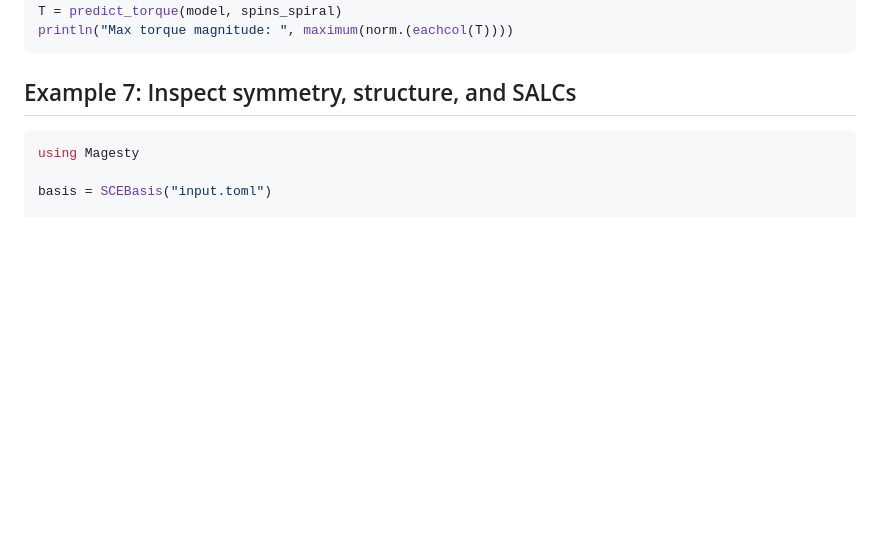
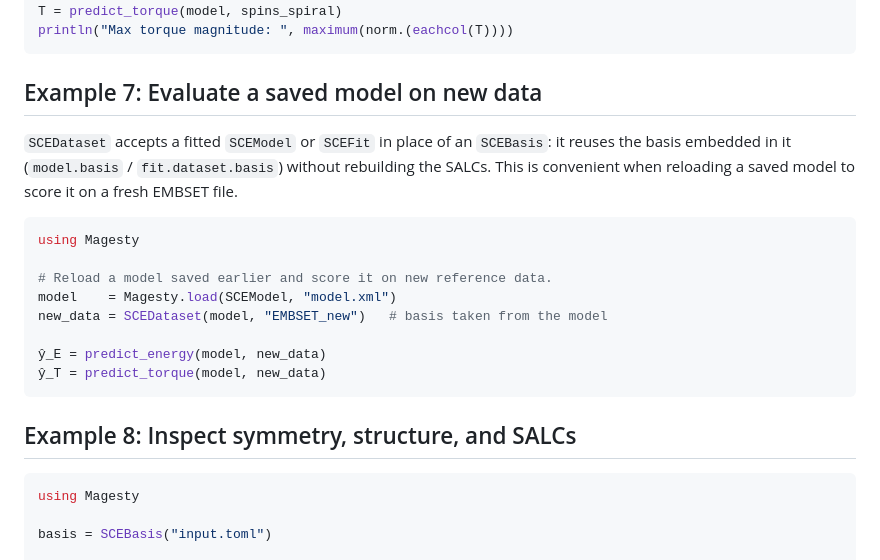
Before and after one commit to Tomonori-Tanaka/Magesty.jl, a Markdown page: docs/src/examples.md, the part around the change. GitHub-like rendering; blank space fills up the shorter version.

Commit message:
docs: document SCEDataset(model/fit, ...) constructors in examples and changelog
Add Example 7 to docs/src/examples.md showing how to reload a saved
SCEModel and score it on a fresh EMBSET file using the new constructor.
The former Example 7 (symmetry / structure / SALCs) becomes Example 8.

Add a CHANGELOG.md entry under [Unreleased] > Added for the
SCEDataset(model, ...) / SCEDataset(fit, ...) constructors introduced
in the preceding commit (2f77e9e).

Refs: feat(api) 2f77e9e

````diff
--- a/docs/src/examples.md
+++ b/docs/src/examples.md
@@ -136,7 +136,25 @@ T = predict_torque(model, spins_spiral)
 println("Max torque magnitude: ", maximum(norm.(eachcol(T))))
 ```
 
-## Example 7: Inspect symmetry, structure, and SALCs
+## Example 7: Evaluate a saved model on new data
+
+`SCEDataset` accepts a fitted `SCEModel` or `SCEFit` in place of an
+`SCEBasis`: it reuses the basis embedded in it (`model.basis` /
+`fit.dataset.basis`) without rebuilding the SALCs. This is convenient
+when reloading a saved model to score it on a fresh EMBSET file.
+
+```julia
+using Magesty
+
+# Reload a model saved earlier and score it on new reference data.
+model    = Magesty.load(SCEModel, "model.xml")
+new_data = SCEDataset(model, "EMBSET_new")   # basis taken from the model
+
+ŷ_E = predict_energy(model, new_data)
+ŷ_T = predict_torque(model, new_data)
+```
+
+## Example 8: Inspect symmetry, structure, and SALCs
 
 ```julia
 using Magesty
````
Also changed, not shown: CHANGELOG.md (+7 -0 lines).
